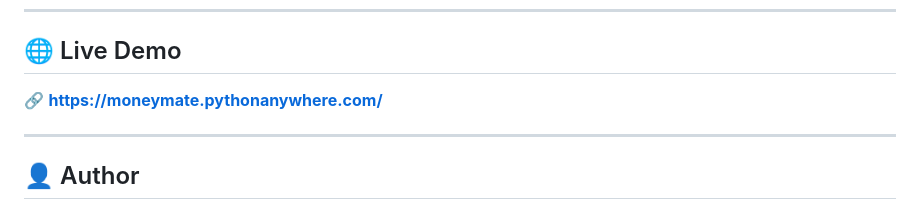
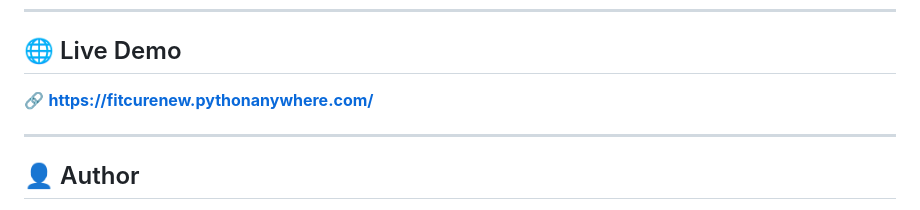
Before and after one commit to KushalNer/FitCure, a Markdown page: README.md, the part around the change. Drawn GitHub-style.

Commit message:
Update live demo link in README.md

```diff
--- a/README.md
+++ b/README.md
@@ -172,7 +172,7 @@ python manage.py runserver
 
 <p>
 🔗 <a href="https://fitcurenew.pythonanywhere.com/" target="_blank">
-<b>https://moneymate.pythonanywhere.com/</b>
+<b>https://fitcurenew.pythonanywhere.com/</b>
 </a>
 </p>
 
```
